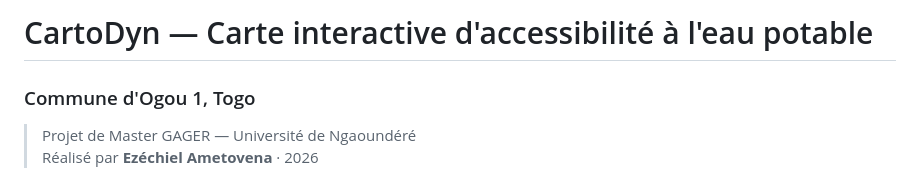
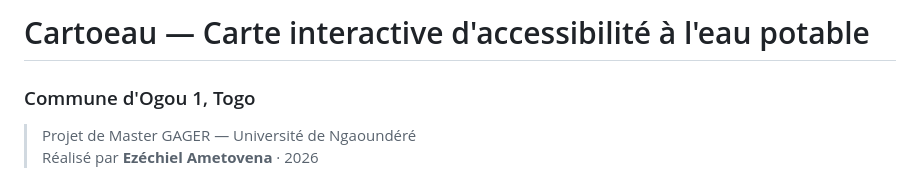
Before and after one commit to Ezechiel18/cartoeau, a Markdown page: README.md, the part around the change. Drawn GitHub-style.

Commit message:
Update project name from CartoDyn to Cartoeau

```diff
--- a/README.md
+++ b/README.md
@@ -1,4 +1,4 @@
-# CartoDyn — Carte interactive d'accessibilité à l'eau potable
+# Cartoeau — Carte interactive d'accessibilité à l'eau potable
 
 ### Commune d'Ogou 1, Togo
 
```
